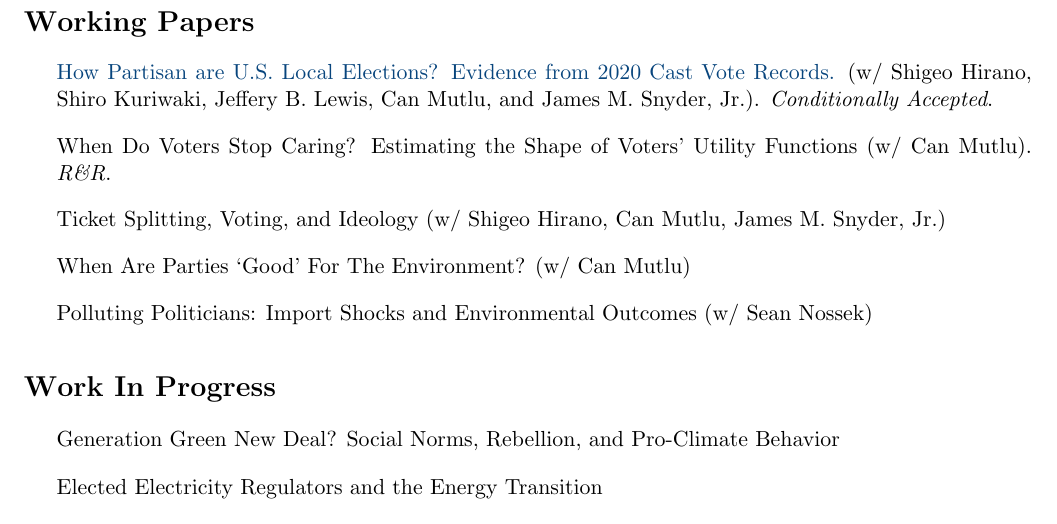
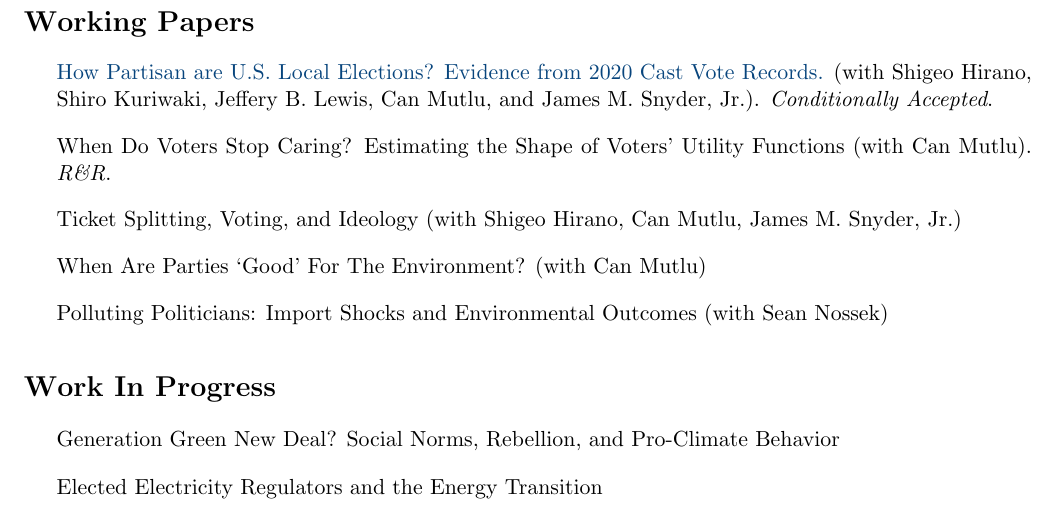
Before and after one commit to canemirmutlu/canemirmutlu.github.io, a LaTeX CV (cv/cv_conevska.tex): part of page 2 of 4, cut so that both start at the same text. Compiled offline with pdfLaTeX.

Commit message:
Update cv_conevska.tex

```diff
--- a/cv/cv_conevska.tex
+++ b/cv/cv_conevska.tex
@@ -140,24 +140,24 @@ Bachelor of Arts \& Science, \textit{Distinction}, 2017
 \vspace{-0.7cm}
 
 
-\item \href{https://osf.io/preprints/osf/db3mj}{How Partisan are U.S. Local Elections? Evidence from 2020 Cast Vote Records.} (w/ Shigeo Hirano, Shiro Kuriwaki, Jeffery B. Lewis, Can Mutlu, and James M. Snyder, Jr.). \textit{Conditionally Accepted}.
+\item \href{https://osf.io/preprints/osf/db3mj}{How Partisan are U.S. Local Elections? Evidence from 2020 Cast Vote Records.} (with Shigeo Hirano, Shiro Kuriwaki, Jeffery B. Lewis, Can Mutlu, and James M. Snyder, Jr.). \textit{Conditionally Accepted}.
 
 \medskip
 
-\item When Do Voters Stop Caring? Estimating the Shape of Voters' Utility Functions (w/ Can Mutlu). \textit{R\&R}.
+\item When Do Voters Stop Caring? Estimating the Shape of Voters' Utility Functions (with Can Mutlu). \textit{R\&R}.
 
 \medskip
 
-\item Ticket Splitting, Voting, and Ideology (w/ Shigeo Hirano, Can Mutlu, James M. Snyder, Jr.)
+\item Ticket Splitting, Voting, and Ideology (with Shigeo Hirano, Can Mutlu, James M. Snyder, Jr.)
 
 \medskip
 
-\item When Are Parties `Good' For The Environment?  (w/ Can Mutlu)
+\item When Are Parties `Good' For The Environment?  (with Can Mutlu)
 
 
 \medskip
 
-\item Polluting Politicians: Import Shocks and Environmental Outcomes (w/ Sean Nossek)
+\item Polluting Politicians: Import Shocks and Environmental Outcomes (with Sean Nossek)
 
 \end{rSection}
 
```
